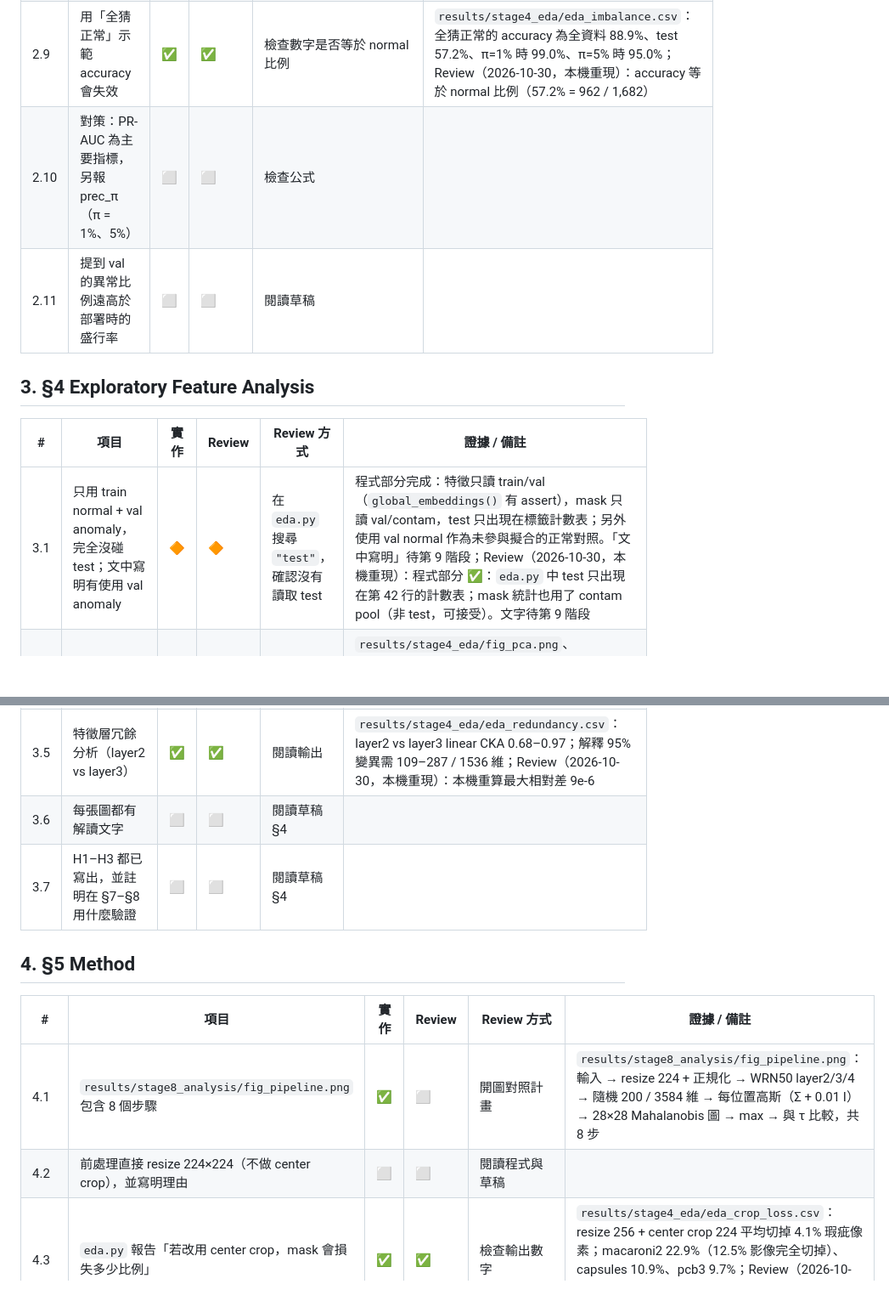
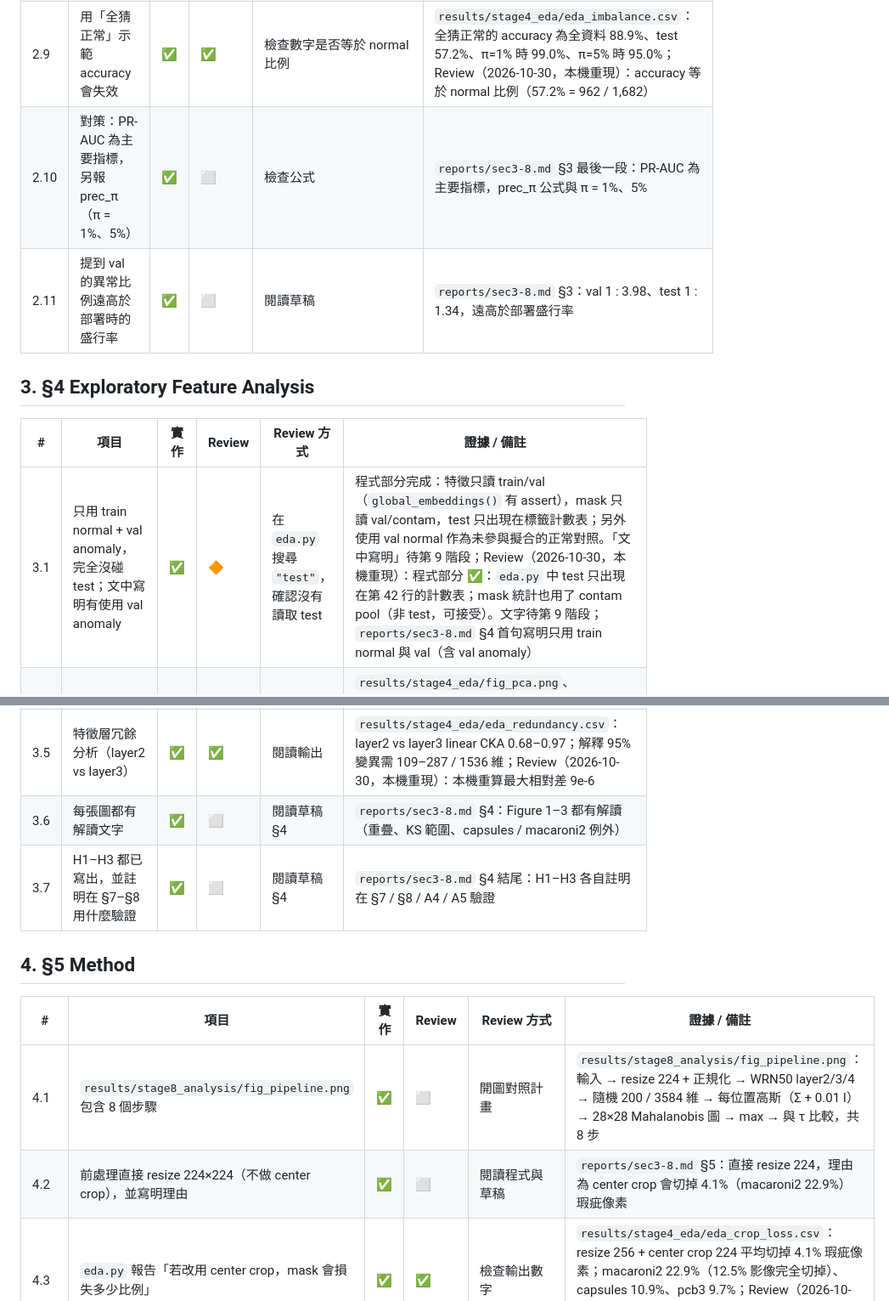
Before and after one commit to calculusfkyou/nycu-data-mining-assignment-2-115-1, a Markdown page: CHECKLIST.md, 2 parts joined by grey strips. Shown at 85% size. GitHub-like rendering; blank space fills up the shorter version.

```diff
--- a/CHECKLIST.md
+++ b/CHECKLIST.md
@@ -73,25 +73,25 @@
 | 2.8 | 不平衡比例一律寫成 anomaly : normal（全資料 1 : 8，test 約 1 : 1.34） | ✅ | ✅ | 自行計算並比對 | `results/stage4_eda/eda_imbalance.csv`：全資料 1 : 8.02、test 1 : 1.34、val 1 : 3.98；Review（2026-10-30，本機重現）：本機重算 `eda_imbalance.csv` 完全相同 |
 | 2.9 | 用「全猜正常」示範 accuracy 會失效 | ✅ | ✅ | 檢查數字是否等於 normal 比例 | `results/stage4_eda/eda_imbalance.csv`：全猜正常的 accuracy 為全資料 88.9%、test 57.2%、π=1% 時 99.0%、π=5% 時 95.0%；Review（2026-10-30，本機重現）：accuracy 等於 normal 比例（57.2% = 962 / 1,682） |
-| 2.10 | 對策：PR-AUC 為主要指標，另報 prec_π（π = 1%、5%） | ⬜ | ⬜ | 檢查公式 | |
-| 2.11 | 提到 val 的異常比例遠高於部署時的盛行率 | ⬜ | ⬜ | 閱讀草稿 | |
+| 2.10 | 對策：PR-AUC 為主要指標，另報 prec_π（π = 1%、5%） | ✅ | ⬜ | 檢查公式 | `reports/sec3-8.md` §3 最後一段：PR-AUC 為主要指標，prec_π 公式與 π = 1%、5% |
+| 2.11 | 提到 val 的異常比例遠高於部署時的盛行率 | ✅ | ⬜ | 閱讀草稿 | `reports/sec3-8.md` §3：val 1 : 3.98、test 1 : 1.34，遠高於部署盛行率 |
 
 ## 3. §4 Exploratory Feature Analysis
 
 | # | 項目 | 實作 | Review | Review 方式 | 證據 / 備註 |
 |---|---|---|---|---|---|
-| 3.1 | 只用 train normal + val anomaly，完全沒碰 test；文中寫明有使用 val anomaly | 🔶 | 🔶 | 在 `eda.py` 搜尋 `"test"`，確認沒有讀取 test | 程式部分完成：特徵只讀 train/val（`global_embeddings()` 有 assert），mask 只讀 val/contam，test 只出現在標籤計數表；另外使用 val normal 作為未參與擬合的正常對照。「文中寫明」待第 9 階段；Review（2026-10-30，本機重現）：程式部分 ✅：`eda.py` 中 test 只出現在第 42 行的計數表；mask 統計也用了 contam pool（非 test，可接受）。文字待第 9 階段 |
+| 3.1 | 只用 train normal + val anomaly，完全沒碰 test；文中寫明有使用 val anomaly | ✅ | 🔶 | 在 `eda.py` 搜尋 `"test"`，確認沒有讀取 test | 程式部分完成：特徵只讀 train/val（`global_embeddings()` 有 assert），mask 只讀 val/contam，test 只出現在標籤計數表；另外使用 val normal 作為未參與擬合的正常對照。「文中寫明」待第 9 階段；Review（2026-10-30，本機重現）：程式部分 ✅：`eda.py` 中 test 只出現在第 42 行的計數表；mask 統計也用了 contam pool（非 test，可接受）。文字待第 9 階段；`reports/sec3-8.md` §4 首句寫明只用 train normal 與 val（含 val anomaly） |
 | 3.2 | 全域嵌入的 PCA / t-SNE 分布對比圖 | ✅ | ✅ | 開圖：有座標軸標籤、圖例 | `results/stage4_eda/fig_pca.png`、`results/stage4_eda/fig_tsne.png`（train normal vs val anomaly），另有 `results/stage4_eda/fig_maha_hist.png`；Review（2026-10-30，本機重現）：兩張圖都有座標軸標籤與圖例 |
 | 3.3 | 以 Mahalanobis 距離與 PCA 分量計算 KS / Wasserstein 距離 | ✅ | ✅ | 閱讀程式與輸出表 | `results/stage4_eda/eda_separability.csv`：Mahalanobis KS 0.30（capsules，p=0.12）～0.91（pipe_fryum）；macaroni2 0.45；另附 W1/std 與 PC1–3 的 KS；Review（2026-10-30，本機重現）：本機重算：只有 capsules 改變（KS 0.300→0.317、p 0.121→0.088，仍 > 0.05，結論不變），其餘差異 < 0.003 |
 | 3.4 | 每類的類內變異：對齊型 vs 多物體型 | ✅ | ✅ | 閱讀輸出表 | `results/stage4_eda/eda_dispersion.csv`：layer3 同一位置變異 capsules 10.4、macaroni2 7.8，其餘 1.3–3.6；依 VisA 三種結構類型分組；Review（2026-10-30，本機重現）：本機重算最大相對差 4e-5 |
 | 3.5 | 特徵層冗餘分析（layer2 vs layer3） | ✅ | ✅ | 閱讀輸出 | `results/stage4_eda/eda_redundancy.csv`：layer2 vs layer3 linear CKA 0.68–0.97；解釋 95% 變異需 109–287 / 1536 維；Review（2026-10-30，本機重現）：本機重算最大相對差 9e-6 |
-| 3.6 | 每張圖都有解讀文字 | ⬜ | ⬜ | 閱讀草稿 §4 | |
-| 3.7 | H1–H3 都已寫出，並註明在 §7–§8 用什麼驗證 | ⬜ | ⬜ | 閱讀草稿 §4 | |
+| 3.6 | 每張圖都有解讀文字 | ✅ | ⬜ | 閱讀草稿 §4 | `reports/sec3-8.md` §4：Figure 1–3 都有解讀（重疊、KS 範圍、capsules / macaroni2 例外） |
+| 3.7 | H1–H3 都已寫出，並註明在 §7–§8 用什麼驗證 | ✅ | ⬜ | 閱讀草稿 §4 | `reports/sec3-8.md` §4 結尾：H1–H3 各自註明在 §7 / §8 / A4 / A5 驗證 |
 
 ## 4. §5 Method
 
 | # | 項目 | 實作 | Review | Review 方式 | 證據 / 備註 |
 |---|---|---|---|---|---|
 | 4.1 | `results/stage8_analysis/fig_pipeline.png` 包含 8 個步驟 | ✅ | ⬜ | 開圖對照計畫 | `results/stage8_analysis/fig_pipeline.png`：輸入 → resize 224 + 正規化 → WRN50 layer2/3/4 → 隨機 200 / 3584 維 → 每位置高斯（Σ + 0.01 I）→ 28×28 Mahalanobis 圖 → max → 與 τ 比較，共 8 步 |
-| 4.2 | 前處理直接 resize 224×224（不做 center crop），並寫明理由 | ⬜ | ⬜ | 閱讀程式與草稿 | |
+| 4.2 | 前處理直接 resize 224×224（不做 center crop），並寫明理由 | ✅ | ⬜ | 閱讀程式與草稿 | `reports/sec3-8.md` §5：直接 resize 224，理由為 center crop 會切掉 4.1%（macaroni2 22.9%）瑕疵像素 |
 | 4.3 | `eda.py` 報告「若改用 center crop，mask 會損失多少比例」 | ✅ | ✅ | 檢查輸出數字 | `results/stage4_eda/eda_crop_loss.csv`：resize 256 + center crop 224 平均切掉 4.1% 瑕疵像素；macaroni2 22.9%（12.5% 影像完全切掉）、capsules 10.9%、pcb3 9.7%；Review（2026-10-30，本機重現）：本機重算完全相同；以 shorter side = 256 換算裁切框的邏輯正確 |
 | 4.4 | s_ij(x)、s(x) = max、Σ + εI（ε = 0.01）的公式與程式一致 | ✅ | ⬜ | 公式與 `methods.py` 逐行比對 | `methods.PaDiM`：`s_ij` 以 `(Σ_ij + εI)^-1` 計算（ε = 0.01），`s(x)` = 28×28 分數圖的 max。主設定維持不平滑；另保留 `sigma` 選項（`run.py --padim-sigma 4`，上採樣 224 + Gaussian σ=4），結果在 `results/stage5_quick_smooth/`：12 類 × 3 seeds 的 val PR-AUC 0.578 → 0.581（Δ < seed std 0.013，Wilcoxon p = 0.57），可作為 ablation 的負面結果 |
```
Also changed, not shown: other parts of CHECKLIST.md (+32 -32 lines), reports/progress.md (added, +227 -0 lines), reports/sec3-8.md (added, +349 -0 lines).
